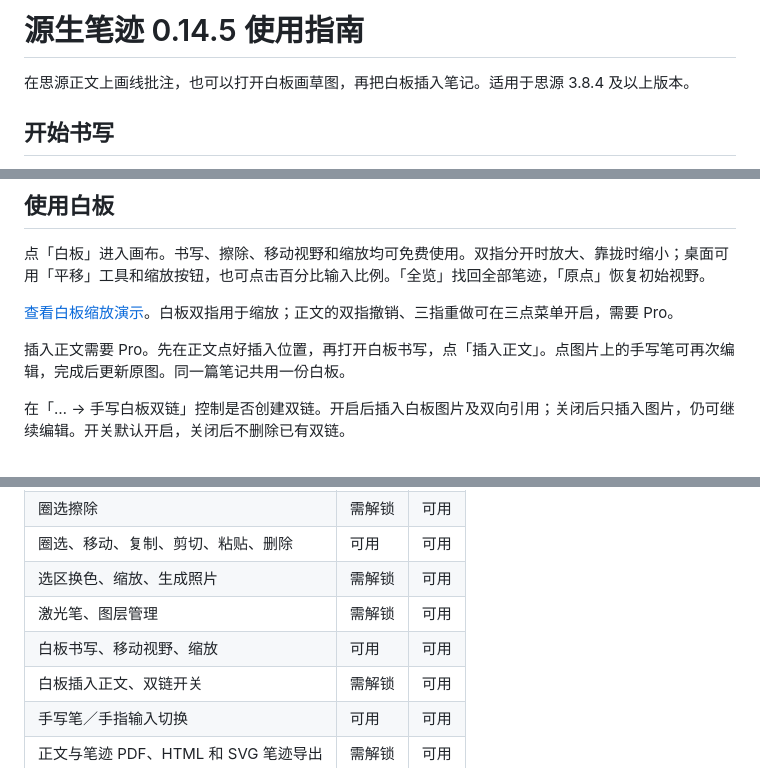
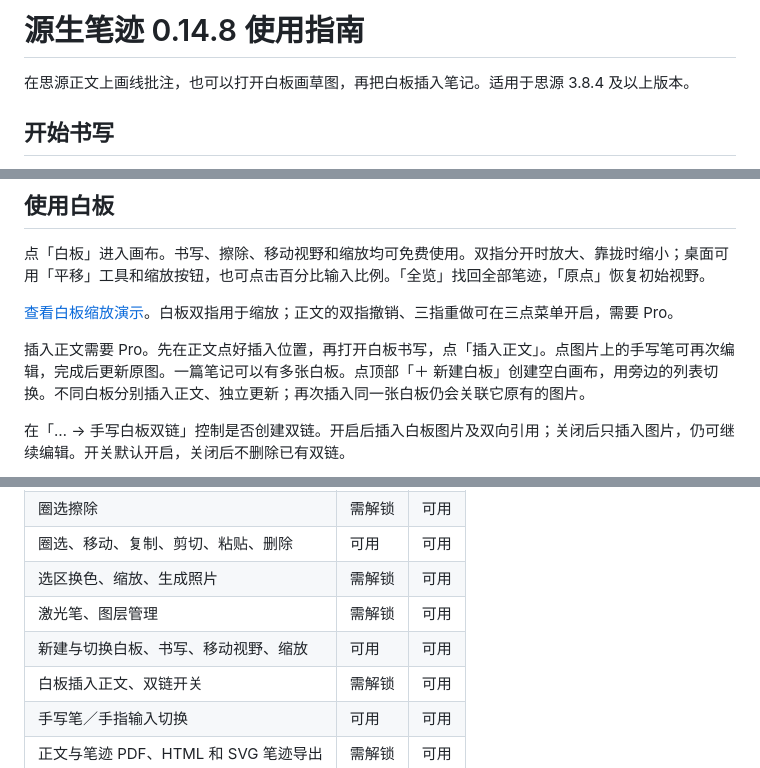
Before and after one commit to jiangeeeeee/siyuan-native-handwriting, a Markdown page: docs/使用指南.md, 3 parts joined by grey strips. GitHub-like rendering.

```diff
--- a/docs/使用指南.md
+++ b/docs/使用指南.md
@@ -1,4 +1,4 @@
-# 源生笔迹 0.14.5 使用指南
+# 源生笔迹 0.14.8 使用指南
 
 在思源正文上画线批注，也可以打开白板画草图，再把白板插入笔记。适用于思源 3.8.4 及以上版本。
 
@@ -46,7 +46,7 @@
 
 [查看白板缩放演示](demos/06-whiteboard-zoom.gif)。白板双指用于缩放；正文的双指撤销、三指重做可在三点菜单开启，需要 Pro。
 
-插入正文需要 Pro。先在正文点好插入位置，再打开白板书写，点「插入正文」。点图片上的手写笔可再次编辑，完成后更新原图。同一篇笔记共用一份白板。
+插入正文需要 Pro。先在正文点好插入位置，再打开白板书写，点「插入正文」。点图片上的手写笔可再次编辑，完成后更新原图。一篇笔记可以有多张白板。点顶部「＋ 新建白板」创建空白画布，用旁边的列表切换。不同白板分别插入正文、独立更新；再次插入同一张白板仍会关联它原有的图片。
 
 在「… → 手写白板双链」控制是否创建双链。开启后插入白板图片及双向引用；关闭后只插入图片，仍可继续编辑。开关默认开启，关闭后不删除已有双链。
 
@@ -91,7 +91,7 @@
 | 圈选、移动、复制、剪切、粘贴、删除 | 可用 | 可用 |
 | 选区换色、缩放、生成照片 | 需解锁 | 可用 |
 | 激光笔、图层管理 | 需解锁 | 可用 |
-| 白板书写、移动视野、缩放 | 可用 | 可用 |
+| 新建与切换白板、书写、移动视野、缩放 | 可用 | 可用 |
 | 白板插入正文、双链开关 | 需解锁 | 可用 |
 | 手写笔／手指输入切换 | 可用 | 可用 |
 | 正文与笔迹 PDF、HTML 和 SVG 笔迹导出 | 需解锁 | 可用 |
```
Also changed, not shown: README.md (+14 -9 lines), docs/0.14.8-稳定性与多白板测试报告.md (added, +79 -0 lines), docs/0.14.8-assets/03-new-empty-board.png (added), docs/0.14.8-assets/06-two-independent-images.png (added), docs/0.14.8-assets/07a-updated-images.png (added), 1 other file.
